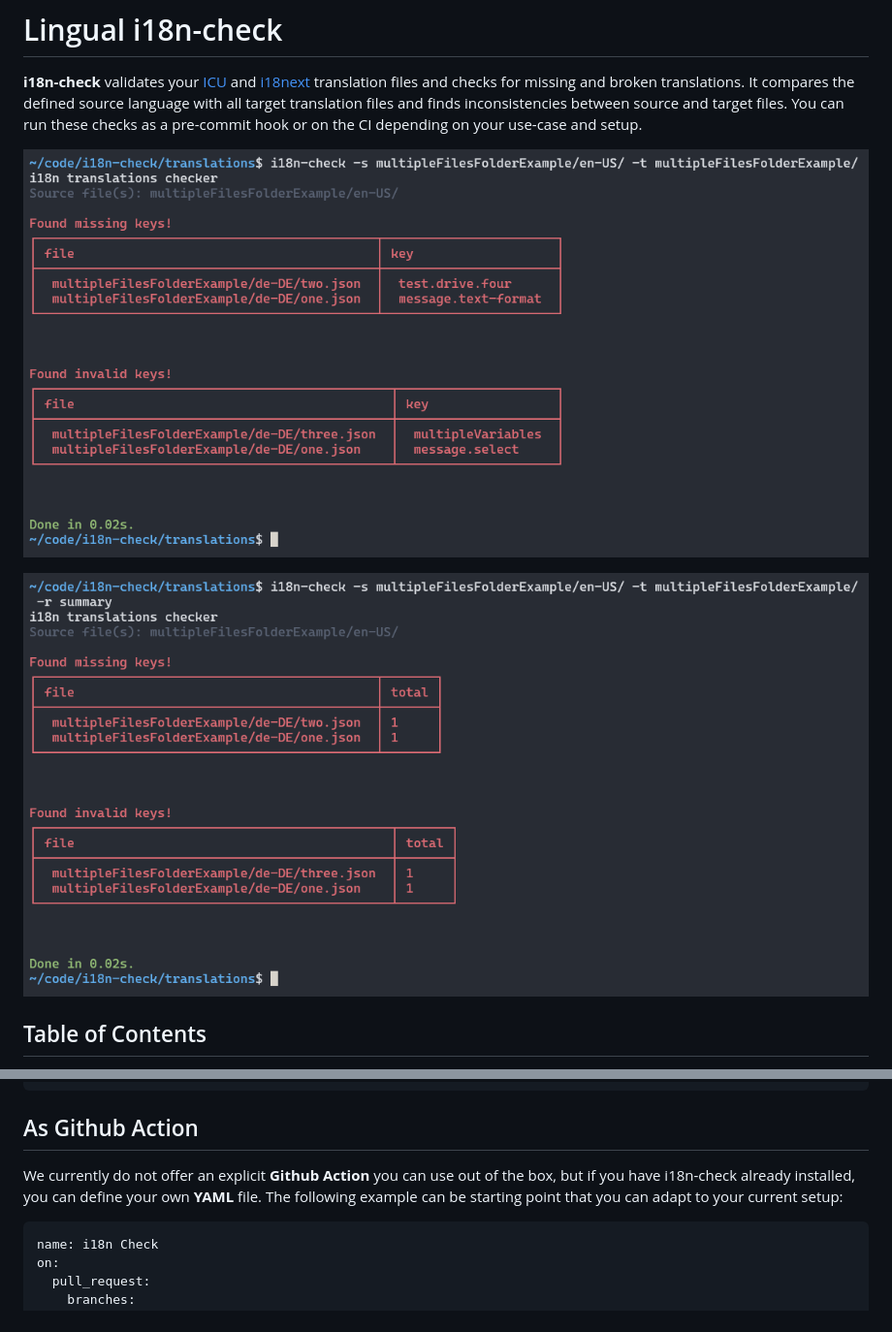
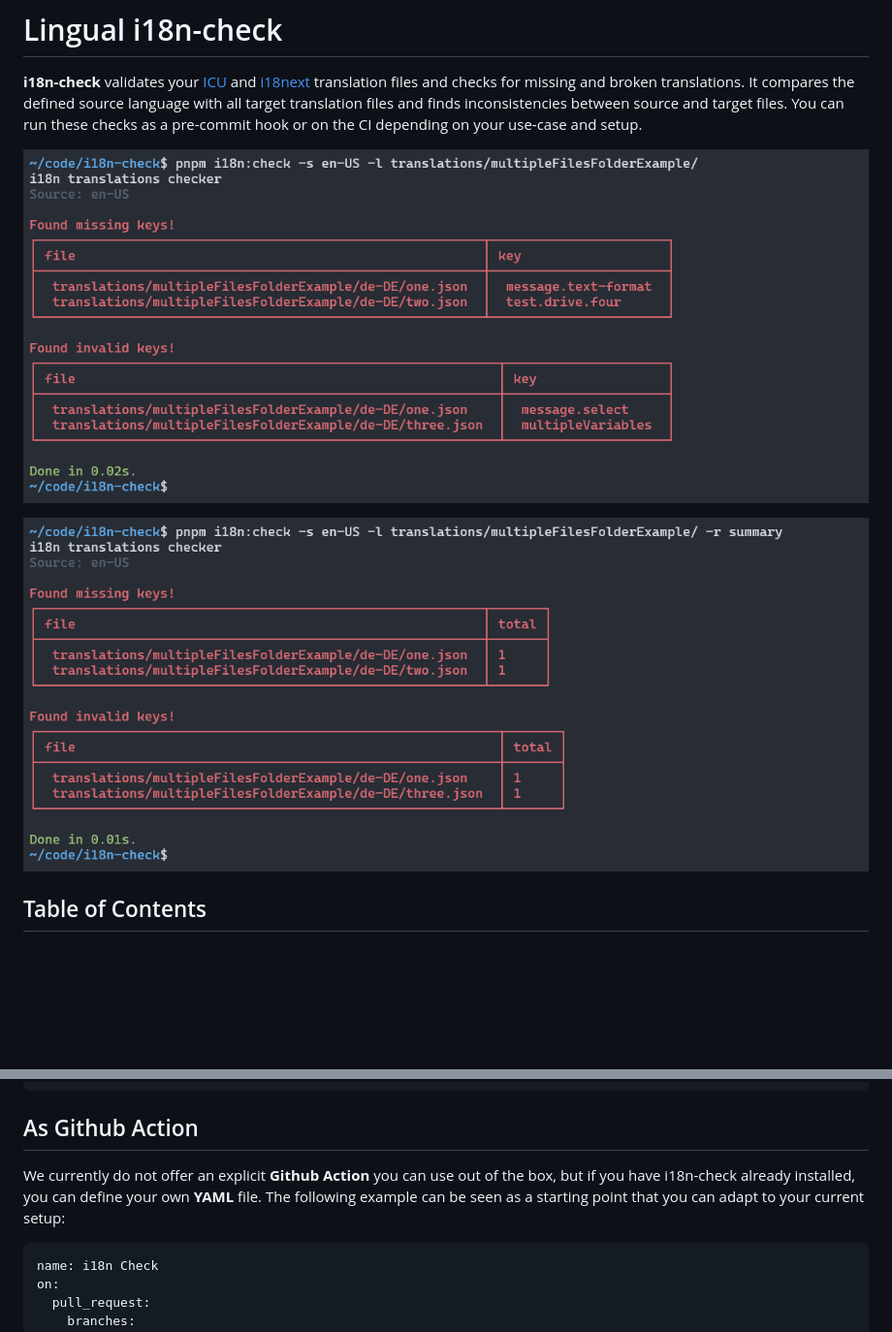
Before and after one commit to lingualdev/i18n-check, a Markdown page: README.md, 2 parts joined by grey strips. Shown at 97% size. GitHub-like rendering; pictures changed too: assets/i18n-check-example-one.png (deleted), assets/i18n-check-example-two.png (deleted), assets/i18n-check-screenshot-full.png (added); blank space fills up the shorter version.

````diff
--- a/README.md
+++ b/README.md
@@ -4,9 +4,9 @@
 It compares the defined source language with all target translation files and finds inconsistencies between source and target files.
 You can run these checks as a pre-commit hook or on the CI depending on your use-case and setup.
 
-![example 1](./assets/i18n-check-example-one.png)
+![example 1](./assets/i18n-check-screenshot-full.png)
 
-![example 2](./assets/i18n-check-example-two.png)
+![example 2](./assets/i18n-check-screenshot-summary.png)
 
 ## Table of Contents
 
@@ -281,7 +281,7 @@ yarn i18n:check -l spaceOne spaceTwo -s en-US
 
 ## As Github Action
 
-We currently do not offer an explicit **Github Action** you can use out of the box, but if you have i18n-check already installed, you can define your own **YAML** file. The following example can be starting point that you can adapt to your current setup:
+We currently do not offer an explicit **Github Action** you can use out of the box, but if you have i18n-check already installed, you can define your own **YAML** file. The following example can be seen as a starting point that you can adapt to your current setup:
 
 ```yml
 name: i18n Check
````
Also changed, not shown: other parts of README.md (+5 -1 lines), assets/i18n-check-workflow-example.png (added).
